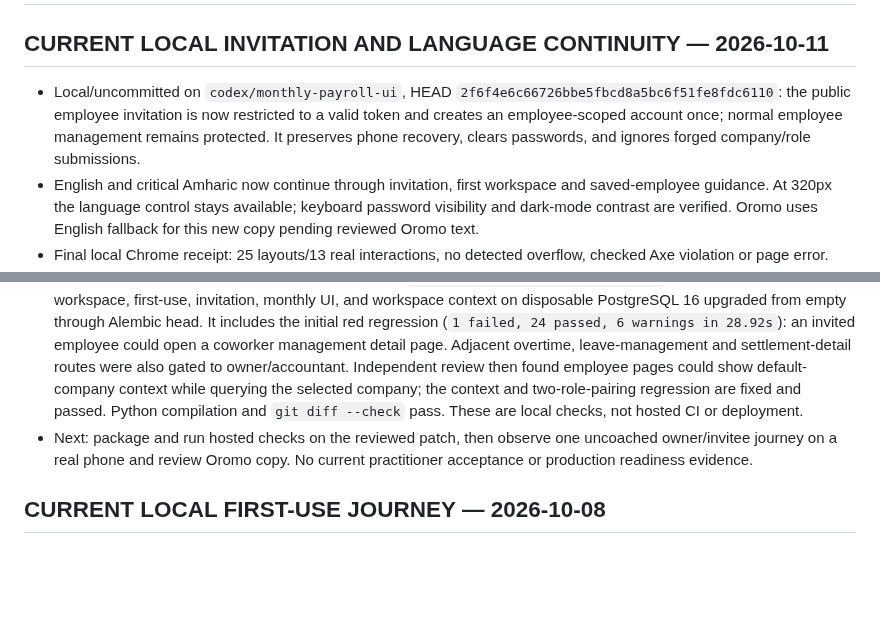
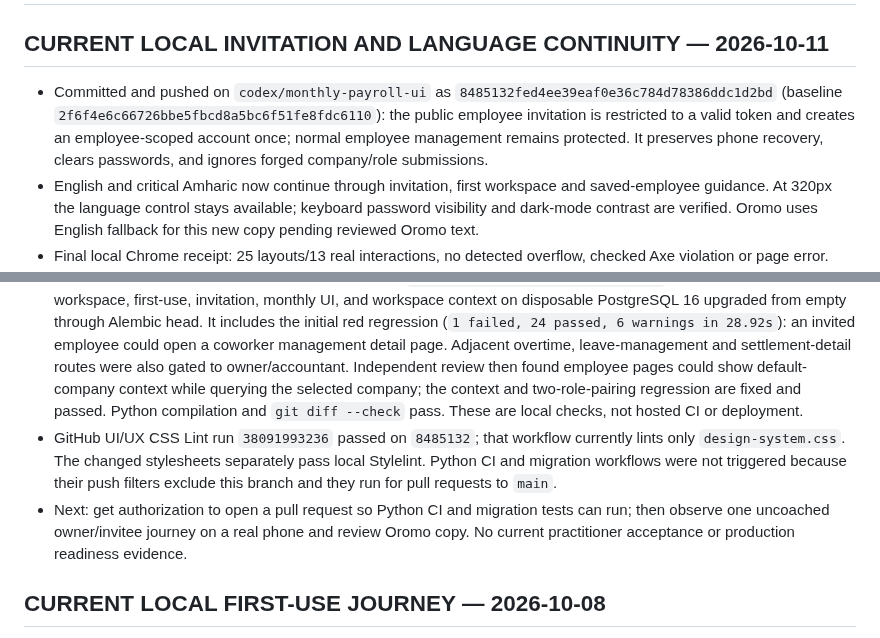
Before and after one commit to vouge2017/ethiopian_payroll_engine, a Markdown page: STATUS.md, 2 parts joined by grey strips. Drawn GitHub-style; blank space fills up the shorter version.

Commit message:
Record UI journey verification and CI limits

```diff
--- a/STATUS.md
+++ b/STATUS.md
@@ -2,11 +2,12 @@
 
 ## CURRENT LOCAL INVITATION AND LANGUAGE CONTINUITY — 2026-10-11
 
-- Local/uncommitted on `codex/monthly-payroll-ui`, HEAD `2f6f4e6c66726bbe5fbcd8a5bc6f51fe8fdc6110`: the public employee invitation is now restricted to a valid token and creates an employee-scoped account once; normal employee management remains protected. It preserves phone recovery, clears passwords, and ignores forged company/role submissions.
+- Committed and pushed on `codex/monthly-payroll-ui` as `8485132fed4ee39eaf0e36c784d78386ddc1d2bd` (baseline `2f6f4e6c66726bbe5fbcd8a5bc6f51fe8fdc6110`): the public employee invitation is restricted to a valid token and creates an employee-scoped account once; normal employee management remains protected. It preserves phone recovery, clears passwords, and ignores forged company/role submissions.
 - English and critical Amharic now continue through invitation, first workspace and saved-employee guidance. At 320px the language control stays available; keyboard password visibility and dark-mode contrast are verified. Oromo uses English fallback for this new copy pending reviewed Oromo text.
 - Final local Chrome receipt: 25 layouts/13 real interactions, no detected overflow, checked Axe violation or page error. Invitation-focused non-PostgreSQL tests: `65 passed, 4 skipped, 4 warnings in 7.07s`; final recovery/language/layout rerun: `44 passed, 3 skipped, 4 warnings in 15.65s`. Python compilation and whitespace checks pass. Fresh Stylelint passed on all six changed CSS files plus `design-system.css`.
 - Focused migrated-PostgreSQL integration selection: `49 passed, 55 warnings in 57.00s` across employee workspace, first-use, invitation, monthly UI, and workspace context on disposable PostgreSQL 16 upgraded from empty through Alembic head. It includes the initial red regression (`1 failed, 24 passed, 6 warnings in 28.92s`): an invited employee could open a coworker management detail page. Adjacent overtime, leave-management and settlement-detail routes were also gated to owner/accountant. Independent review then found employee pages could show default-company context while querying the selected company; the context and two-role-pairing regression are fixed and passed. Python compilation and `git diff --check` pass. These are local checks, not hosted CI or deployment.
-- Next: package and run hosted checks on the reviewed patch, then observe one uncoached owner/invitee journey on a real phone and review Oromo copy. No current practitioner acceptance or production readiness evidence.
+- GitHub UI/UX CSS Lint run `38091993236` passed on `8485132`; that workflow currently lints only `design-system.css`. The changed stylesheets separately pass local Stylelint. Python CI and migration workflows were not triggered because their push filters exclude this branch and they run for pull requests to `main`.
+- Next: get authorization to open a pull request so Python CI and migration tests can run; then observe one uncoached owner/invitee journey on a real phone and review Oromo copy. No current practitioner acceptance or production readiness evidence.
 
 ## CURRENT LOCAL FIRST-USE JOURNEY — 2026-10-08
 
```
Also changed, not shown: docs/WORK_ORDERS.md (+1 -1 lines).
